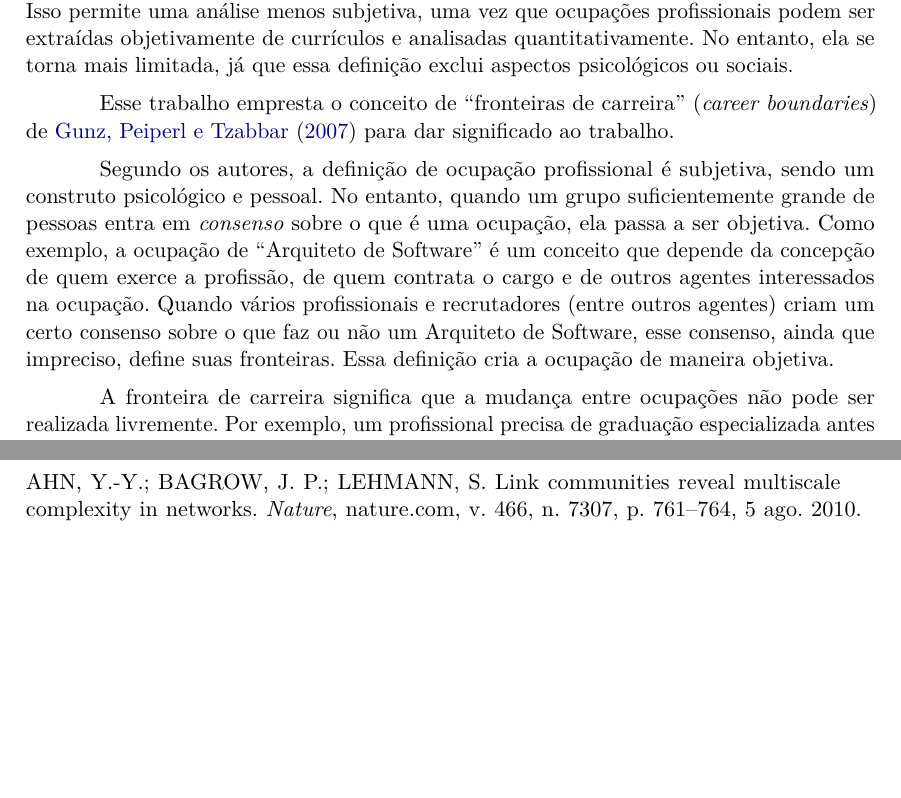
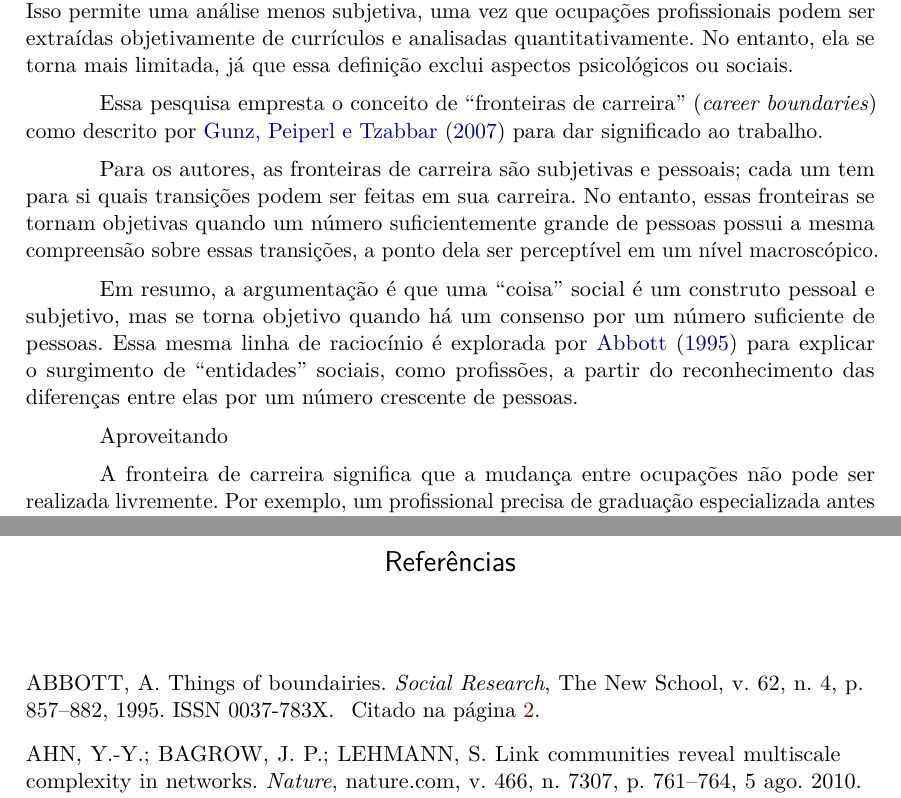
Before and after one commit to ruliana/paper-community-detection-career, a LaTeX thesis (main.tex, which reads main.bib): two parts of pages 2 and 7 of 7, joined at a grey line, cut so that both start at the same text, the shorter picture padded with empty space. Compiled offline with pdfLaTeX.

Commit message:
Nothing really important :(

```diff
--- a/main.bib
+++ b/main.bib
@@ -198,3 +203,10 @@
+  volume    =  62,
+  number    =  4,
+  pages     = "857--882",
+  year      =  1995,
+  issn      = "0037-783X"
+}
+
 @INCOLLECTION{Gunz2007-hr,
   title     = "Boundaries in the study of career",
   booktitle = "Handbook of Career Studies",
--- a/main.tex
+++ b/main.tex
@@ -129,9 +129,13 @@ Apesar das discussões sobre as mudanças nos modelos de carreira, passando de u
 
 Para os fins desse trabalho, define-se carreira como \textit{a sequência de ocupações pela qual um indivíduo passa em sua vida profissional}. Essa definição é similar à de \citeonline{Arthur1989-rn}, porém, limita a abrangência da definição e a torna mais concreta. Isso permite uma análise menos subjetiva, uma vez que ocupações profissionais podem ser extraídas objetivamente de currículos e analisadas quantitativamente. No entanto, ela se torna mais limitada, já que essa definição exclui aspectos psicológicos ou sociais.
 
-Esse trabalho empresta o conceito de \enquote{fronteiras de carreira} (\textit{career boundaries}) de \citeonline{Gunz2007-hr} para dar significado ao trabalho.
+Essa pesquisa empresta o conceito de \enquote{fronteiras de carreira} (\textit{career boundaries}) como descrito por  \citeonline{Gunz2007-hr} para dar significado ao trabalho.
 
-Segundo os autores, a definição de ocupação profissional é subjetiva, sendo um construto psicológico e pessoal. No entanto, quando um grupo suficientemente grande de pessoas entra em \textit{consenso} sobre o que é uma ocupação, ela passa a ser objetiva. Como exemplo, a ocupação de \enquote{Arquiteto de Software} é um conceito que depende da concepção de quem exerce a profissão, de quem contrata o cargo e de outros agentes interessados na ocupação. Quando vários profissionais e recrutadores (entre outros agentes) criam um certo consenso sobre o que faz ou não um Arquiteto de Software, esse consenso, ainda que impreciso, define suas fronteiras. Essa definição cria a ocupação de maneira objetiva.
+Para os autores, as fronteiras de carreira são subjetivas e pessoais; cada um tem para si quais transições podem ser feitas em sua carreira. No entanto, essas fronteiras se tornam objetivas quando um número suficientemente grande de pessoas possui a mesma compreensão sobre essas transições, a ponto dela ser perceptível em um nível macroscópico.
+
+Em resumo, a argumentação é que uma \enquote{coisa} social é um construto pessoal e subjetivo, mas se torna objetivo quando há um consenso por um número suficiente de pessoas. Essa mesma linha de raciocínio é explorada por \citeonline{Abbott1995-ft} para explicar o surgimento de \enquote{entidades} sociais, como profissões, a partir do reconhecimento das diferenças entre elas por um número crescente de pessoas.
+
+Aproveitando
 
 A fronteira de carreira significa que a mudança entre ocupações não pode ser realizada livremente. Por exemplo, um profissional precisa de graduação especializada antes de poder se mover da ocupação de \enquote{Auxiliar de Jardinagem} para \enquote{Médico}, por outro lado, a barreira para mesmo profissional exercer a ocupação de \enquote{Jardineiro} se limita à experiência. É possível perceber que as barreiras não são simétricas, em um momento de crise é mais simples para uma \enquote{Engenheiro} tornar-se um \enquote{Corretor de Imóveis} do que o contrário.
 
```
Also changed, not shown: main.bib (5 more changed lines).
